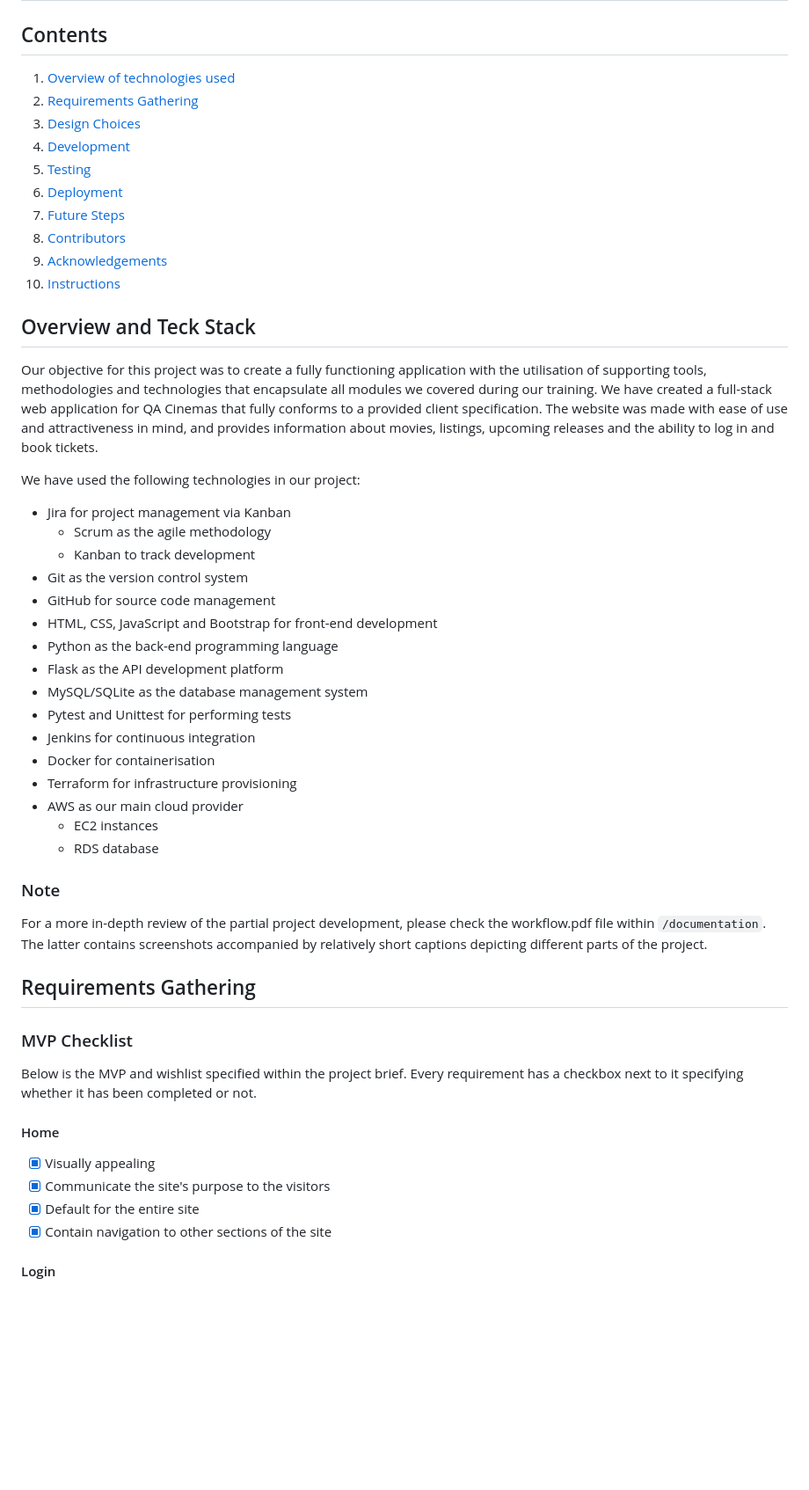
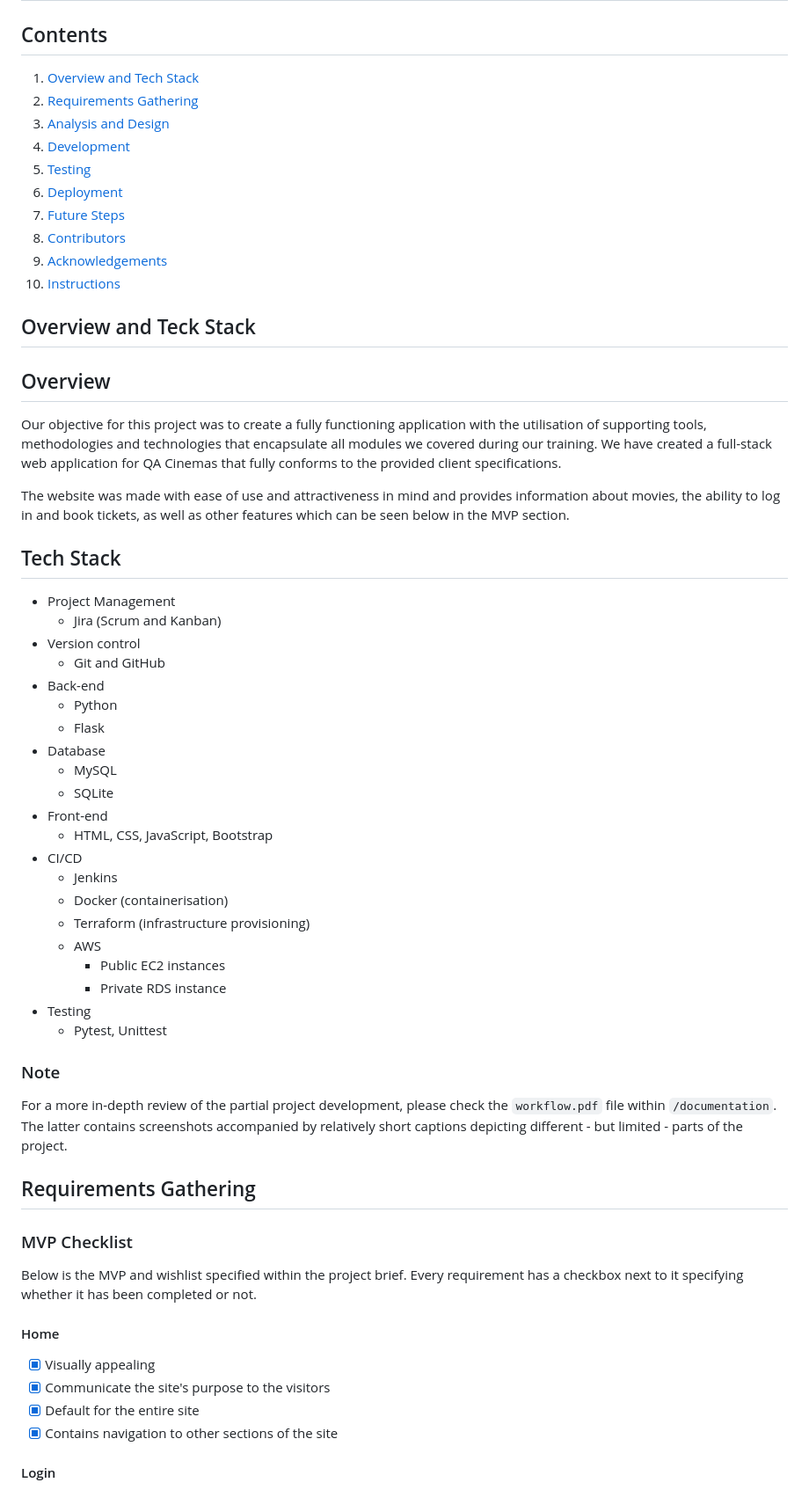
Before and after one commit to fkia413/CodeBusters, a Markdown page: README.md, the part around one of its changes. Shown at 88% size. Rendered like a GitHub page; blank space fills up the shorter version.

Commit message:
RN: updated readme

```diff
--- a/README.md
+++ b/README.md
@@ -2,9 +2,9 @@
 
 ## Contents
 
-1. [Overview of technologies used](#overview-and-tech-stack)
+1. [Overview and Tech Stack](#overview-and-tech-stack)
 2. [Requirements Gathering](#requirements-gathering)
-3. [Design Choices](#analysis-and-design)
+3. [Analysis and Design](#analysis-and-design)
 4. [Development](#development)
 5. [Testing](#testing)
 6. [Deployment](#deployment)
@@ -15,31 +15,39 @@
 
 ## Overview and Teck Stack
 
-Our objective for this project was to create a fully functioning application with the utilisation of supporting tools, methodologies and technologies that encapsulate all modules we covered during our training. We have created a full-stack web application for QA Cinemas that fully conforms to a provided client specification. The website was made with ease of use and attractiveness in mind, and provides information about movies, listings, upcoming releases and the ability to log in and book tickets.
+## Overview
 
-We have used the following technologies in our project:
+Our objective for this project was to create a fully functioning application with the utilisation of supporting tools, methodologies and technologies that encapsulate all modules we covered during our training. We have created a full-stack web application for QA Cinemas that fully conforms to the provided client specifications.
 
-- Jira for project management via Kanban
-  - Scrum as the agile methodology
-  - Kanban to track development
-- Git as the version control system
-- GitHub for source code management
-- HTML, CSS, JavaScript and Bootstrap for front-end development
-- Python as the back-end programming language
-- Flask as the API development platform
-- MySQL/SQLite as the database management system
-- Pytest and Unittest for performing tests
-- Jenkins for continuous integration
-- Docker for containerisation
-- Terraform for infrastructure provisioning
-- AWS as our main cloud provider
-  - EC2 instances
-  - RDS database
+The website was made with ease of use and attractiveness in mind and provides information about movies, the ability to log in and book tickets, as well as other features which can be seen below in the MVP section.
+
+## Tech Stack
+
+- Project Management
+  - Jira (Scrum and Kanban)
+- Version control
+  - Git and GitHub
+- Back-end
+  - Python
+  - Flask
+- Database
+  - MySQL
+  - SQLite
+- Front-end
+  - HTML, CSS, JavaScript, Bootstrap
+- CI/CD
+  - Jenkins
+  - Docker (containerisation)
+  - Terraform (infrastructure provisioning)
+  - AWS
+    - Public EC2 instances
+    - Private RDS instance
+- Testing
+  - Pytest, Unittest
 
 ### Note
 
-For a more in-depth review of the partial project development, please check the workflow.pdf file within `/documentation`. The latter contains screenshots accompanied by relatively short captions depicting different parts of the project.
-
+For a more in-depth review of the partial project development, please check the `workflow.pdf` file within `/documentation`. The latter contains screenshots accompanied by relatively short captions depicting different - but limited - parts of the project.
 
 ## Requirements Gathering
 
@@ -51,7 +59,7 @@ Below is the MVP and wishlist specified within the project brief. Every requirem
 - [x] Visually appealing
 - [x] Communicate the site's purpose to the visitors
 - [x] Default for the entire site
-- [x] Contain navigation to other sections of the site
+- [x] Contains navigation to other sections of the site
 
 #### Login
 - [x] Allow users to sign up and log into an account
```
Also changed, not shown: other parts of README.md (+53 -30 lines).
